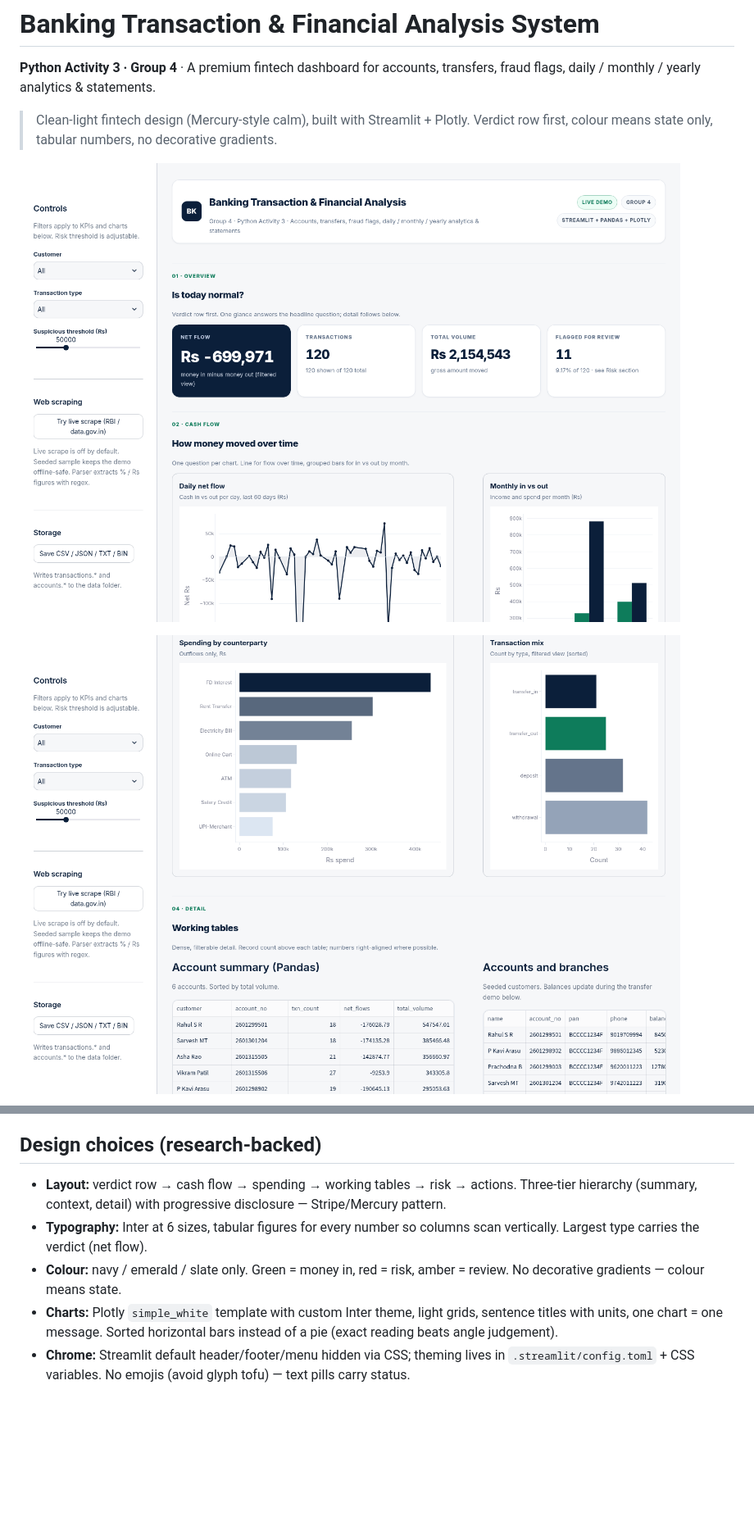
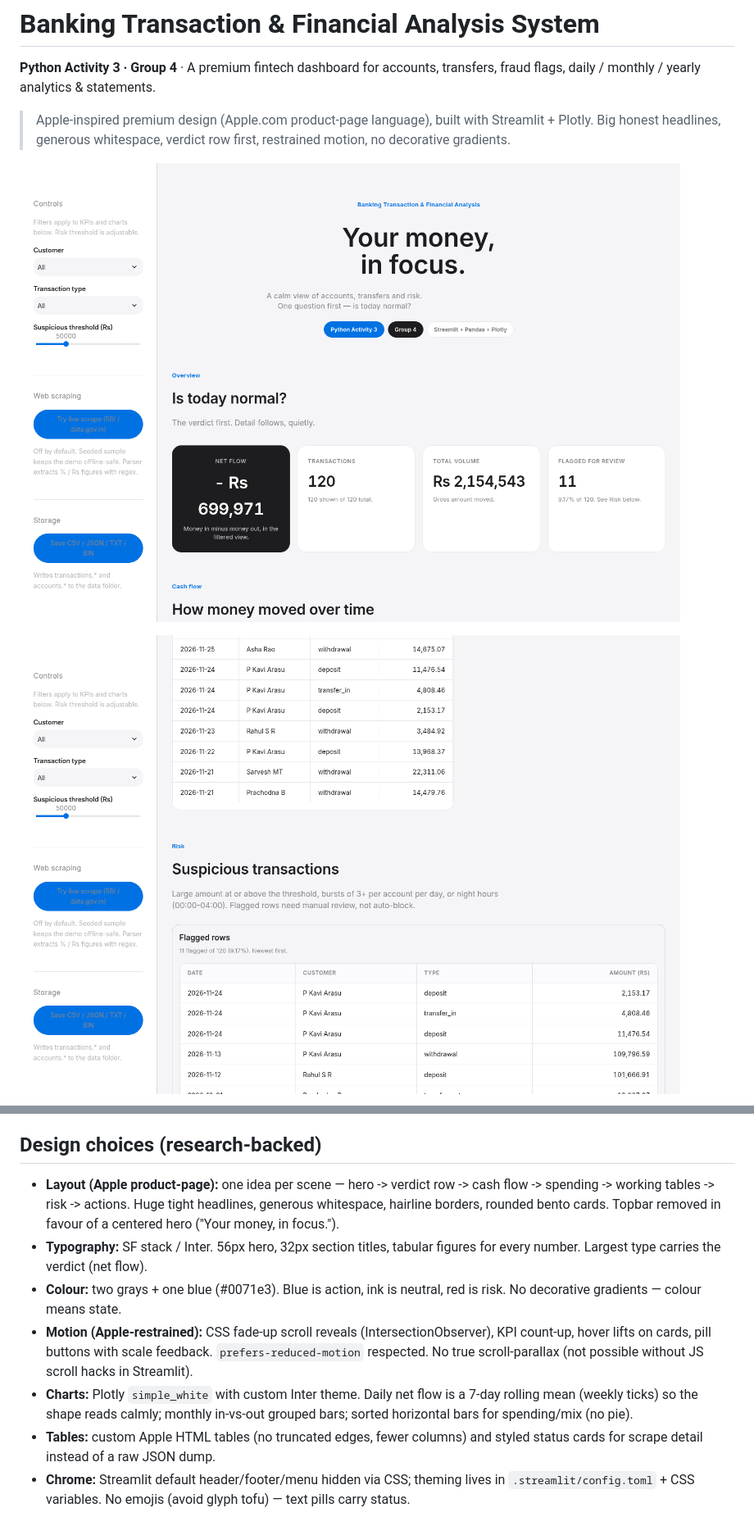
Before and after one commit to Rahulrachu/banking-transaction-system, a Markdown page: README.md, 2 parts joined by grey strips. Shown at 82% size. Drawn GitHub-style; pictures changed too: screenshots/banking_dashboard.png, screenshots/banking_dashboard_mid.png; blank space fills up the shorter version.

Commit message:
Apple-inspired redesign: SF hero, verdict KPIs, CSS fade-up motion, smooth rolling daily chart, styled status cards, fixed tables; server-side KPI numbers; scroll-safe screenshots

```diff
--- a/README.md
+++ b/README.md
@@ -2,7 +2,7 @@
 
 **Python Activity 3 · Group 4** · A premium fintech dashboard for accounts, transfers, fraud flags, daily / monthly / yearly analytics & statements.
 
-> Clean-light fintech design (Mercury-style calm), built with Streamlit + Plotly. Verdict row first, colour means state only, tabular numbers, no decorative gradients.
+> Apple-inspired premium design (Apple.com product-page language), built with Streamlit + Plotly. Big honest headlines, generous whitespace, verdict row first, restrained motion, no decorative gradients.
 
 ![Dashboard — overview](screenshots/banking_dashboard.png)
 
@@ -35,10 +35,12 @@ Source: `1st_Sem_PYTHON Programming _list_MCA_A`, Sheet1.
 
 ## Design choices (research-backed)
 
-- **Layout:** verdict row → cash flow → spending → working tables → risk → actions. Three-tier hierarchy (summary, context, detail) with progressive disclosure — Stripe/Mercury pattern.
-- **Typography:** Inter at 6 sizes, tabular figures for every number so columns scan vertically. Largest type carries the verdict (net flow).
-- **Colour:** navy / emerald / slate only. Green = money in, red = risk, amber = review. No decorative gradients — colour means state.
-- **Charts:** Plotly `simple_white` template with custom Inter theme, light grids, sentence titles with units, one chart = one message. Sorted horizontal bars instead of a pie (exact reading beats angle judgement).
+- **Layout (Apple product-page):** one idea per scene — hero -> verdict row -> cash flow -> spending -> working tables -> risk -> actions. Huge tight headlines, generous whitespace, hairline borders, rounded bento cards. Topbar removed in favour of a centered hero ("Your money, in focus.").
+- **Typography:** SF stack / Inter. 56px hero, 32px section titles, tabular figures for every number. Largest type carries the verdict (net flow).
+- **Colour:** two grays + one blue (#0071e3). Blue is action, ink is neutral, red is risk. No decorative gradients — colour means state.
+- **Motion (Apple-restrained):** CSS fade-up scroll reveals (IntersectionObserver), KPI count-up, hover lifts on cards, pill buttons with scale feedback. `prefers-reduced-motion` respected. No true scroll-parallax (not possible without JS scroll hacks in Streamlit).
+- **Charts:** Plotly `simple_white` with custom Inter theme. Daily net flow is a 7-day rolling mean (weekly ticks) so the shape reads calmly; monthly in-vs-out grouped bars; sorted horizontal bars for spending/mix (no pie).
+- **Tables:** custom Apple HTML tables (no truncated edges, fewer columns) and styled status cards for scrape detail instead of a raw JSON dump.
 - **Chrome:** Streamlit default header/footer/menu hidden via CSS; theming lives in `.streamlit/config.toml` + CSS variables. No emojis (avoid glyph tofu) — text pills carry status.
 
 ## Requirement mapping (Activity 3, Group 4)
```
Also changed, not shown: screenshots/banking_dashboard_bottom.png, 3 other files.
